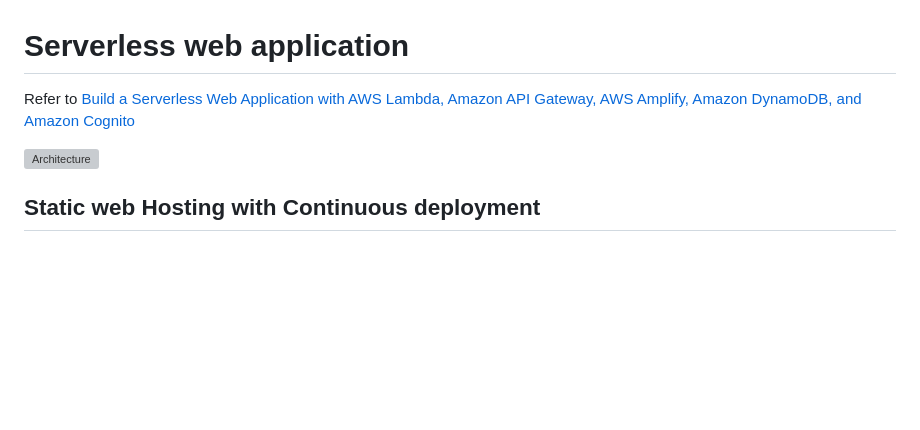
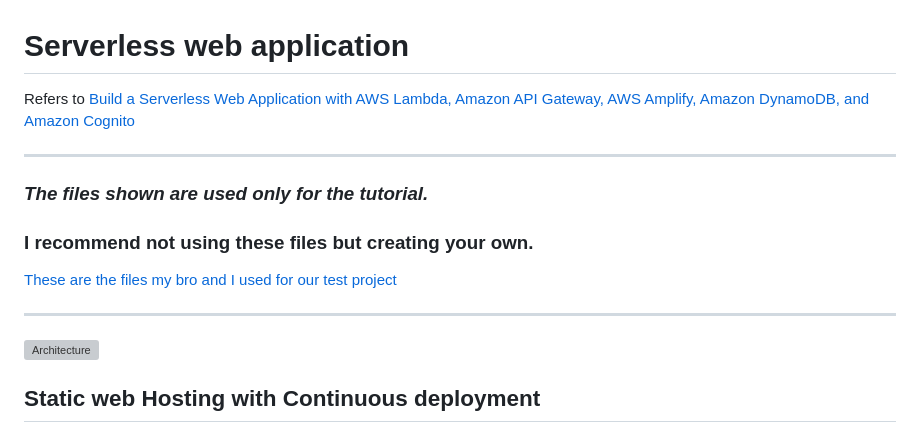
Before and after one commit to RiccardoRobb/Serverless-webapp-AWS, a Markdown page: README.md, the part around the change. Drawn GitHub-style; blank space fills up the shorter version; grey boxes are pictures that could not be loaded.

```diff
--- a/README.md
+++ b/README.md
@@ -1,6 +1,13 @@
 # Serverless web application
 
-Refer to [Build a Serverless Web Application with AWS Lambda, Amazon API Gateway, AWS Amplify, Amazon DynamoDB, and Amazon Cognito](https://aws.amazon.com/getting-started/hands-on/build-serverless-web-app-lambda-apigateway-s3-dynamodb-cognito/?nc1=h_ls)
+Refers to [Build a Serverless Web Application with AWS Lambda, Amazon API Gateway, AWS Amplify, Amazon DynamoDB, and Amazon Cognito](https://aws.amazon.com/getting-started/hands-on/build-serverless-web-app-lambda-apigateway-s3-dynamodb-cognito/?nc1=h_ls)
+
+---
+### *The files shown are used only for the tutorial.*
+### **I recommend not using these files but creating your own.**
+[These are the files my bro and I used for our test project](https://github.com/Er-Simon/MagicNote)
+
+---
 
 <img src="./images/Architecture.png" title="" alt="Architecture" data-align="center">
 
```
